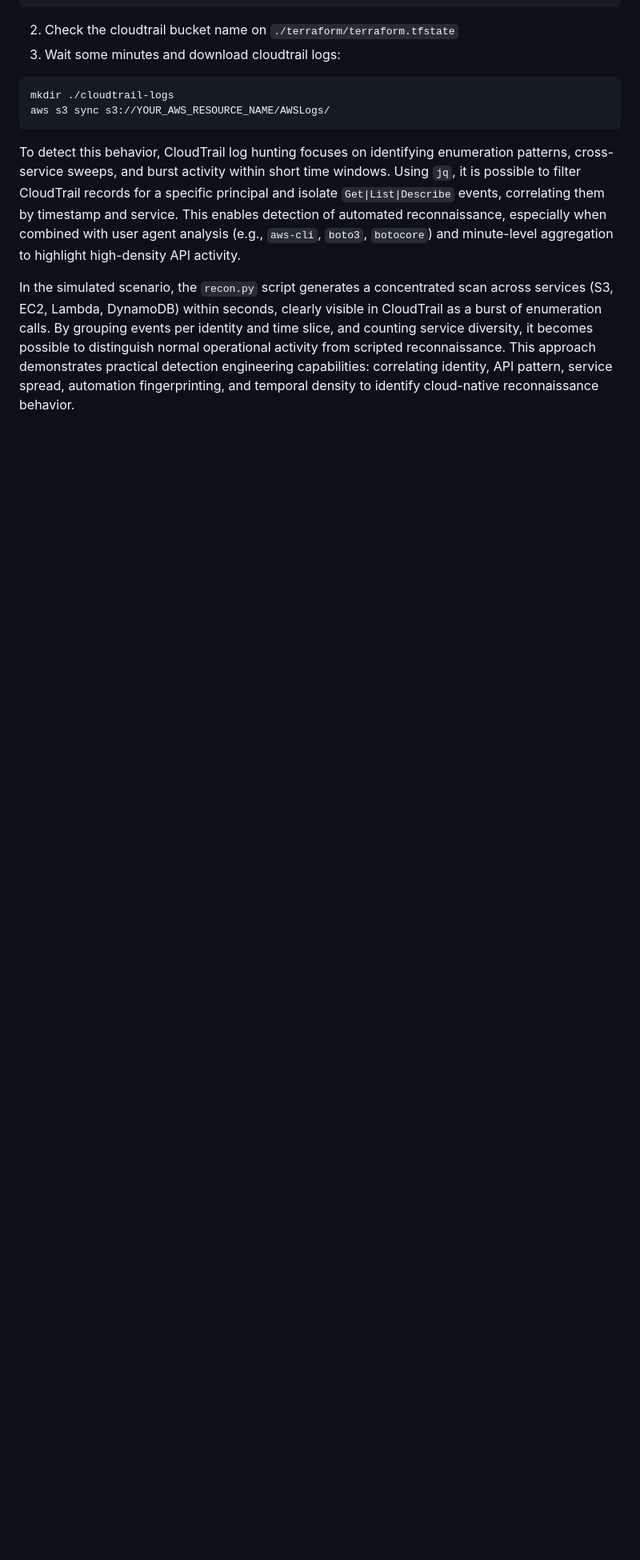
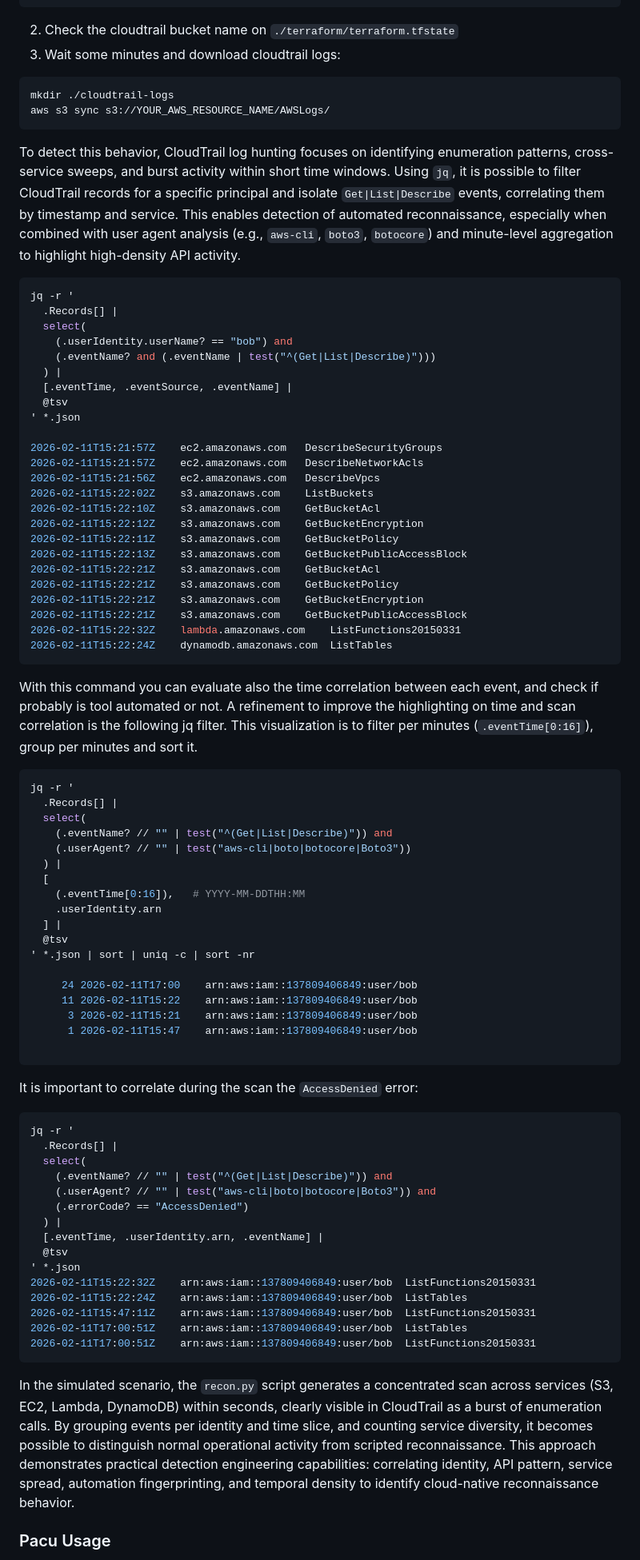
Before and after one commit to desimetallica/week4-workload-security, a Markdown page: README.md, the part around one of its changes. Shown at 80% size. Rendered like a GitHub page; blank space fills up the shorter version.

Commit message:
playtest with pacu and update on readme

````diff
--- a/README.md
+++ b/README.md
@@ -92,6 +92,77 @@ aws s3 sync s3://YOUR_AWS_RESOURCE_NAME/AWSLogs/
 
 To detect this behavior, CloudTrail log hunting focuses on identifying enumeration patterns, cross-service sweeps, and burst activity within short time windows. Using `jq`, it is possible to filter CloudTrail records for a specific principal and isolate `Get|List|Describe` events, correlating them by timestamp and service. This enables detection of automated reconnaissance, especially when combined with user agent analysis (e.g., `aws-cli`, `boto3`, `botocore`) and minute-level aggregation to highlight high-density API activity.
 
+``` bash
+jq -r '
+  .Records[] |
+  select(
+    (.userIdentity.userName? == "bob") and
+    (.eventName? and (.eventName | test("^(Get|List|Describe)")))
+  ) |
+  [.eventTime, .eventSource, .eventName] |
+  @tsv
+' *.json
+
+2026-02-11T15:21:57Z	ec2.amazonaws.com	DescribeSecurityGroups
+2026-02-11T15:21:57Z	ec2.amazonaws.com	DescribeNetworkAcls
+2026-02-11T15:21:56Z	ec2.amazonaws.com	DescribeVpcs
+2026-02-11T15:22:02Z	s3.amazonaws.com	ListBuckets
+2026-02-11T15:22:10Z	s3.amazonaws.com	GetBucketAcl
+2026-02-11T15:22:12Z	s3.amazonaws.com	GetBucketEncryption
+2026-02-11T15:22:11Z	s3.amazonaws.com	GetBucketPolicy
+2026-02-11T15:22:13Z	s3.amazonaws.com	GetBucketPublicAccessBlock
+2026-02-11T15:22:21Z	s3.amazonaws.com	GetBucketAcl
+2026-02-11T15:22:21Z	s3.amazonaws.com	GetBucketPolicy
+2026-02-11T15:22:21Z	s3.amazonaws.com	GetBucketEncryption
+2026-02-11T15:22:21Z	s3.amazonaws.com	GetBucketPublicAccessBlock
+2026-02-11T15:22:32Z	lambda.amazonaws.com	ListFunctions20150331
+2026-02-11T15:22:24Z	dynamodb.amazonaws.com	ListTables
+```
+With this command you can evaluate also the time correlation between each event, and check if probably is tool automated or not.
+A refinement to improve the highlighting on time and scan correlation is the following jq filter. This visualization is to filter per minutes (`.eventTime[0:16]`), group per minutes and sort it.
+
+``` bash
+jq -r '
+  .Records[] |
+  select(
+    (.eventName? // "" | test("^(Get|List|Describe)")) and
+    (.userAgent? // "" | test("aws-cli|boto|botocore|Boto3"))
+  ) |
+  [
+    (.eventTime[0:16]),   # YYYY-MM-DDTHH:MM
+    .userIdentity.arn
+  ] |
+  @tsv
+' *.json | sort | uniq -c | sort -nr
+
+     24 2026-02-11T17:00	arn:aws:iam::137809406849:user/bob
+     11 2026-02-11T15:22	arn:aws:iam::137809406849:user/bob
+      3 2026-02-11T15:21	arn:aws:iam::137809406849:user/bob
+      1 2026-02-11T15:47	arn:aws:iam::137809406849:user/bob
+
+```
+
+It is important to correlate during the scan the `AccessDenied` error:
+
+``` bash
+jq -r '
+  .Records[] |
+  select(
+    (.eventName? // "" | test("^(Get|List|Describe)")) and
+    (.userAgent? // "" | test("aws-cli|boto|botocore|Boto3")) and
+    (.errorCode? == "AccessDenied")
+  ) |
+  [.eventTime, .userIdentity.arn, .eventName] |
+  @tsv
+' *.json
+2026-02-11T15:22:32Z	arn:aws:iam::137809406849:user/bob	ListFunctions20150331
+2026-02-11T15:22:24Z	arn:aws:iam::137809406849:user/bob	ListTables
+2026-02-11T15:47:11Z	arn:aws:iam::137809406849:user/bob	ListFunctions20150331
+2026-02-11T17:00:51Z	arn:aws:iam::137809406849:user/bob	ListTables
+2026-02-11T17:00:51Z	arn:aws:iam::137809406849:user/bob	ListFunctions20150331
+```
+
 In the simulated scenario, the `recon.py` script generates a concentrated scan across services (S3, EC2, Lambda, DynamoDB) within seconds, clearly visible in CloudTrail as a burst of enumeration calls. By grouping events per identity and time slice, and counting service diversity, it becomes possible to distinguish normal operational activity from scripted reconnaissance. This approach demonstrates practical detection engineering capabilities: correlating identity, API pattern, service spread, automation fingerprinting, and temporal density to identify cloud-native reconnaissance behavior.
 
+### Pacu Usage
 
````
Also changed, not shown: other parts of README.md (+15 -0 lines).
